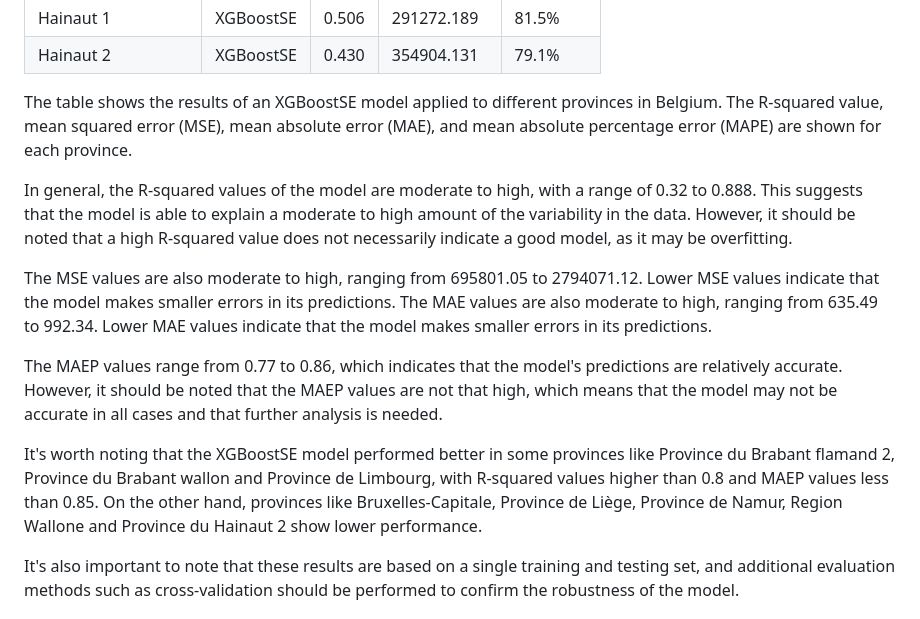
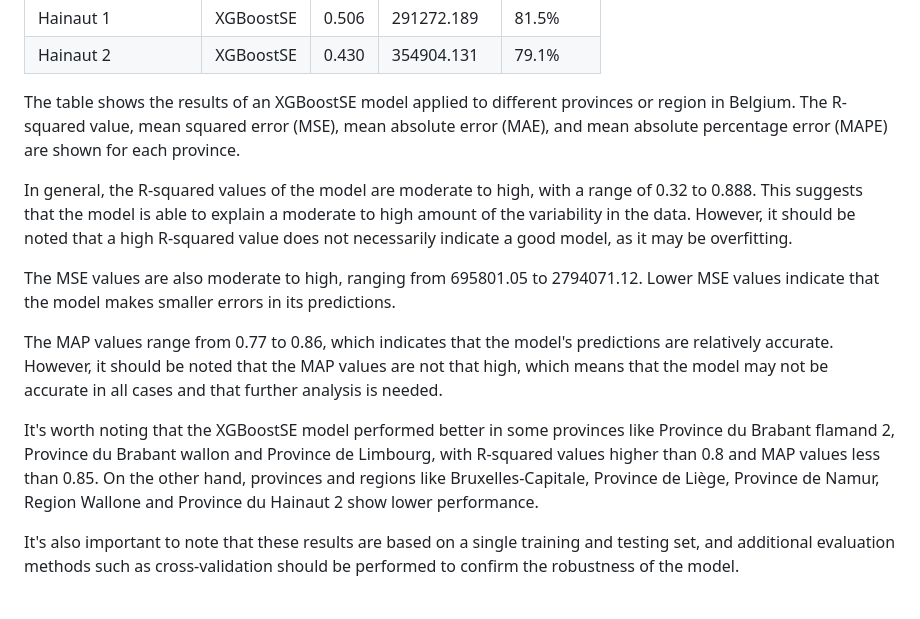
Before and after one commit to Flotchet/real-estate-price-prediction, a Markdown page: README.md, the part around the change. Rendered like a GitHub page.

```diff
--- a/README.md
+++ b/README.md
@@ -173,15 +173,15 @@ From the result that I obtained, It's obvious that there is a model that is clea
 
 
 
-The table shows the results of an XGBoostSE model applied to different provinces in Belgium. The R-squared value, mean squared error (MSE), mean absolute error (MAE), and mean absolute percentage error (MAPE) are shown for each province.
+The table shows the results of an XGBoostSE model applied to different provinces or region in Belgium. The R-squared value, mean squared error (MSE), mean absolute error (MAE), and mean absolute percentage error (MAPE) are shown for each province.
 
 In general, the R-squared values of the model are moderate to high, with a range of 0.32 to 0.888. This suggests that the model is able to explain a moderate to high amount of the variability in the data. However, it should be noted that a high R-squared value does not necessarily indicate a good model, as it may be overfitting.
 
-The MSE values are also moderate to high, ranging from 695801.05 to 2794071.12. Lower MSE values indicate that the model makes smaller errors in its predictions. The MAE values are also moderate to high, ranging from 635.49 to 992.34. Lower MAE values indicate that the model makes smaller errors in its predictions.
+The MSE values are also moderate to high, ranging from 695801.05 to 2794071.12. Lower MSE values indicate that the model makes smaller errors in its predictions.
 
-The MAEP values range from 0.77 to 0.86, which indicates that the model's predictions are relatively accurate. However, it should be noted that the MAEP values are not that high, which means that the model may not be accurate in all cases and that further analysis is needed.
+The MAP values range from 0.77 to 0.86, which indicates that the model's predictions are relatively accurate. However, it should be noted that the MAP values are not that high, which means that the model may not be accurate in all cases and that further analysis is needed.
 
-It's worth noting that the XGBoostSE model performed better in some provinces like Province du Brabant flamand 2, Province du Brabant wallon and Province de Limbourg, with R-squared values higher than 0.8 and MAEP values less than 0.85. On the other hand, provinces like Bruxelles-Capitale, Province de Liège, Province de Namur, Region Wallone and Province du Hainaut 2 show lower performance.
+It's worth noting that the XGBoostSE model performed better in some provinces like Province du Brabant flamand 2, Province du Brabant wallon and Province de Limbourg, with R-squared values higher than 0.8 and MAP values less than 0.85. On the other hand, provinces and regions like Bruxelles-Capitale, Province de Liège, Province de Namur, Region Wallone and Province du Hainaut 2 show lower performance.
 
 It's also important to note that these results are based on a single training and testing set, and additional evaluation methods such as cross-validation should be performed to confirm the robustness of the model.
 
```
